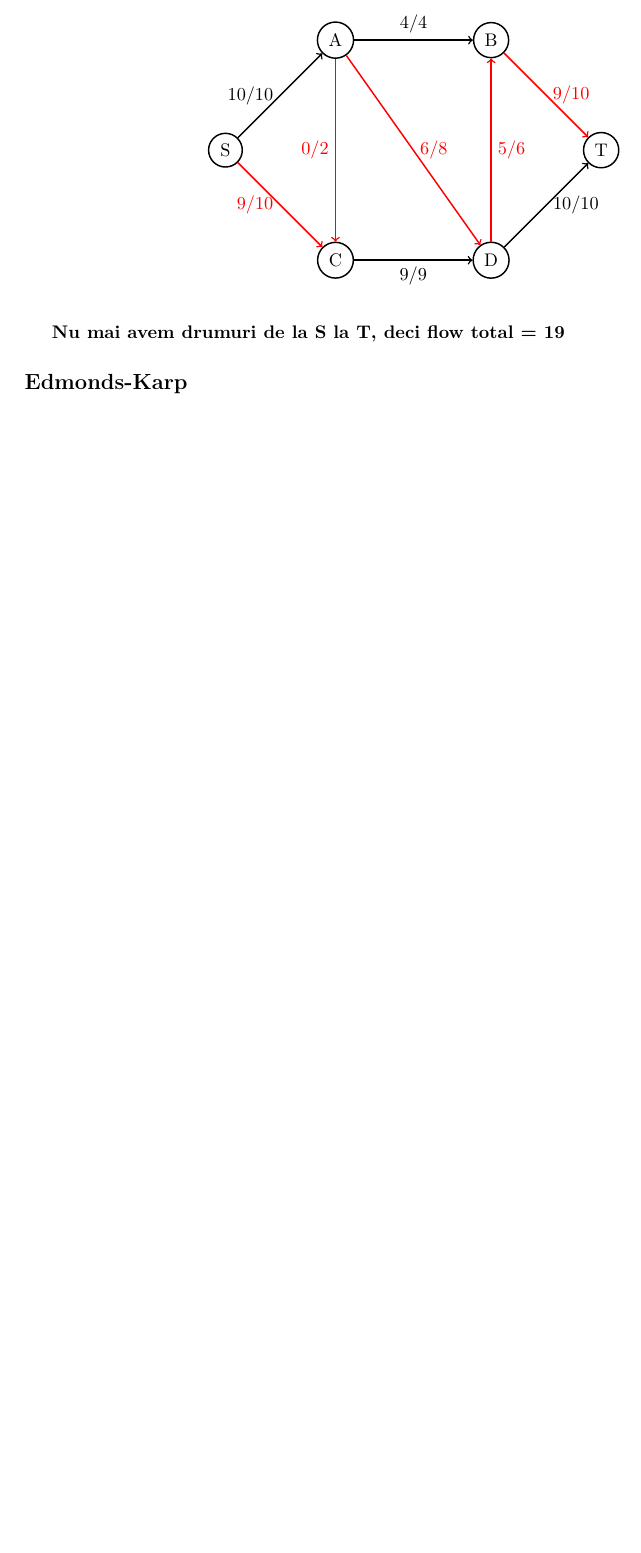
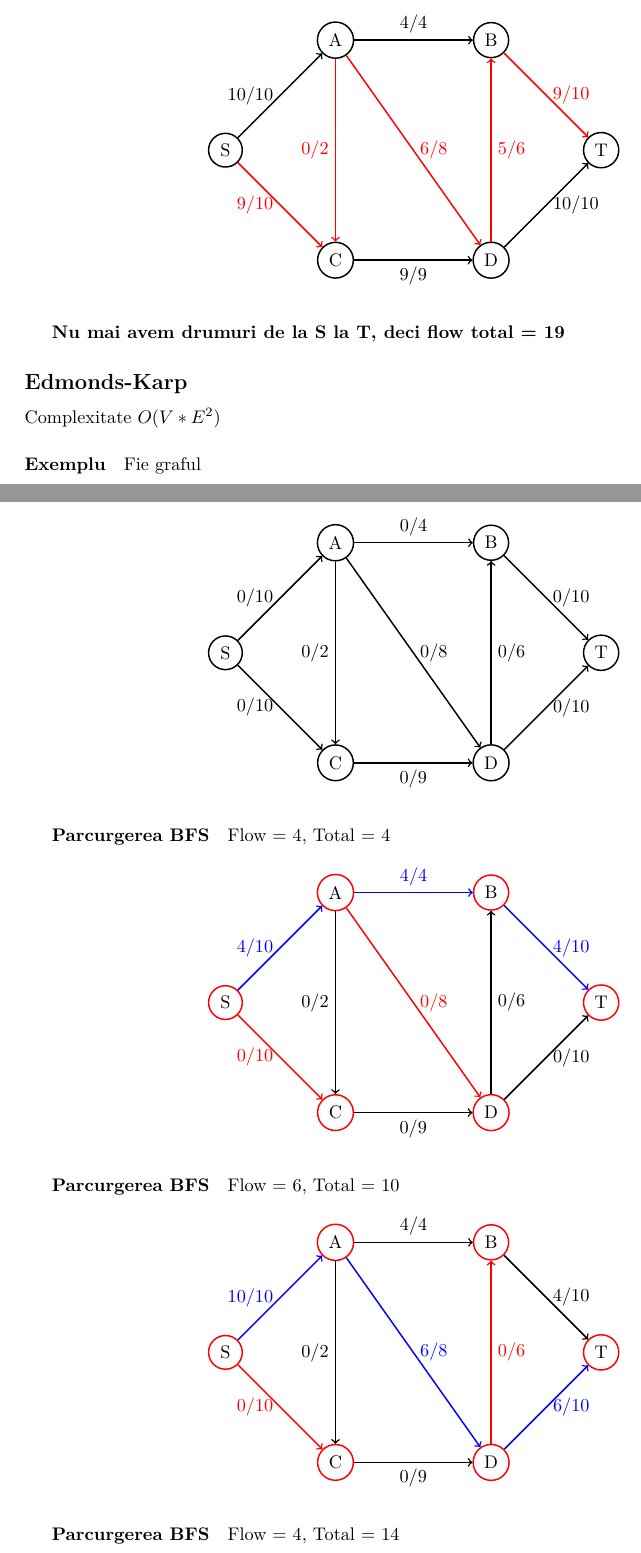
Before and after one commit to fredtux/NotiteExamene_An2_Sem1, a LaTeX problem sheet (AlgoritmiFundamentali/NotiteExamen/NotiteExamen.tex): part of page 22 of 22 before the commit and two parts of pages 22 and 23 of 24 after it, the two joined at a grey line, cut so that both start at the same text, the shorter picture padded with empty space. Compiled offline with XeLaTeX; a missing font is replaced by an installed copy or a similar font.

Commit message:
added edmonds-karp

```diff
--- a/AlgoritmiFundamentali/NotiteExamen/NotiteExamen.tex
+++ b/AlgoritmiFundamentali/NotiteExamen/NotiteExamen.tex
@@ -1408,4 +1408,72 @@ O tăietură K = (X, Y) în rețea este o (bi)partiție (X, Y) a mulțimii vârf
 
 \subparagraph*{Nu mai avem drumuri de la S la T, deci flow total = 19}
 
-\subsection*{Edmonds-Karp}
+\subsection*{Edmonds-Karp} Complexitate $O(V*E^2)$
+\paragraph*{Exemplu} Fie graful
+\begin{center}
+    \begin{tikzpicture}[node distance={3cm}, thick, main/.style = {draw, circle}]
+        \node[main] (S) {S};
+        \node[main] (A) [above right of = S]{A};
+        \node[main] (C) [below right of = S]{C};
+        \node[main] (B) [right of = A]{B};
+        \node[main] (D) [right of = C]{D};
+        \node[main] (T) [above right of = D]{T};
+
+        \draw[->] (S) -- (A) node [midway,left] {0/10};
+        \draw[->] (S) -- (C) node [midway,left] {0/10};
+        \draw[->] (A) -- (C) node [midway,left] {0/2};
+        \draw[->] (A) -- (B) node [midway,above] {0/4};
+        \draw[->] (C) -- (D) node [midway,below] {0/9};
+        \draw[->] (A) -- (D) node [midway,right] {0/8};
+        \draw[->] (D) -- (B) node [midway,right] {0/6};
+        \draw[->] (B) -- (T) node [midway,right] {0/10};
+        \draw[->] (D) -- (T) node [midway,right] {0/10};
+    \end{tikzpicture}
+\end{center}
+
+\subparagraph*{Parcurgerea BFS} Flow = 4, Total = 4
+\begin{center}
+    \begin{tikzpicture}[node distance={3cm}, thick, main/.style = {draw, circle}]
+        \node[red state] (S) {S};
+        \node[red state] (A) [above right of = S]{A};
+        \node[red state] (C) [below right of = S]{C};
+        \node[red state] (B) [right of = A]{B};
+        \node[red state] (D) [right of = C]{D};
+        \node[red state] (T) [above right of = D]{T};
+
+        \draw[->, blue] (S) -- (A) node [midway,left] {4/10};
+        \draw[->, red] (S) -- (C) node [midway,left] {0/10};
+        \draw[->] (A) -- (C) node [midway,left] {0/2};
+        \draw[->, blue] (A) -- (B) node [midway,above] {4/4};
+        \draw[->] (C) -- (D) node [midway,below] {0/9};
+        \draw[->, red] (A) -- (D) node [midway,right] {0/8};
+        \draw[->] (D) -- (B) node [midway,right] {0/6};
+        \draw[->, blue] (B) -- (T) node [midway,right] {4/10};
+        \draw[->] (D) -- (T) node [midway,right] {0/10};
+    \end{tikzpicture}
+\end{center}
+
+\subparagraph*{Parcurgerea BFS} Flow = 6, Total = 10
+\begin{center}
+    \begin{tikzpicture}[node distance={3cm}, thick, main/.style = {draw, circle}]
+        \node[red state] (S) {S};
+        \node[red state] (A) [above right of = S]{A};
+        \node[red state] (C) [below right of = S]{C};
+        \node[red state] (B) [right of = A]{B};
+        \node[red state] (D) [right of = C]{D};
+        \node[red state] (T) [above right of = D]{T};
+
+        \draw[->, blue] (S) -- (A) node [midway,left] {10/10};
+        \draw[->, red] (S) -- (C) node [midway,left] {0/10};
+        \draw[->] (A) -- (C) node [midway,left] {0/2};
+        \draw[->] (A) -- (B) node [midway,above] {4/4};
+        \draw[->] (C) -- (D) node [midway,below] {0/9};
+        \draw[->, blue] (A) -- (D) node [midway,right] {6/8};
+        \draw[->, red] (D) -- (B) node [midway,right] {0/6};
+        \draw[->] (B) -- (T) node [midway,right] {4/10};
+        \draw[->, blue] (D) -- (T) node [midway,right] {6/10};
+    \end{tikzpicture}
+\end{center}
+
+\subparagraph*{Parcurgerea BFS} Flow = 4, Total = 14
+\begin{center}
```
Also changed, not shown: AlgoritmiFundamentali/NotiteExamen/NotiteExamen.pdf, AlgoritmiFundamentali/NotiteExamen/NotiteExamen.tex (46 more changed lines), 3 other files. Lines whose indentation alone changed are shown as unchanged.
